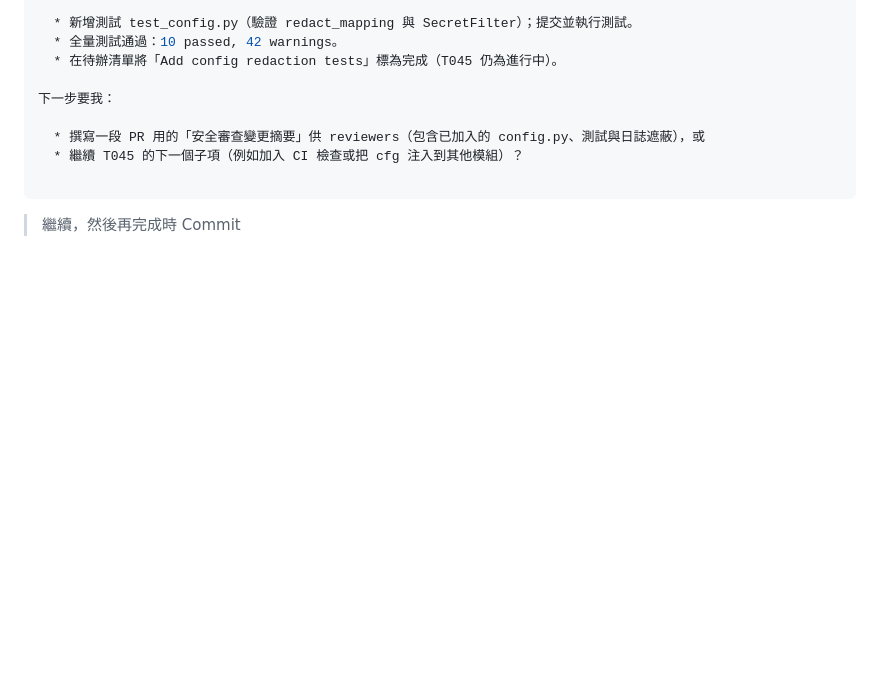
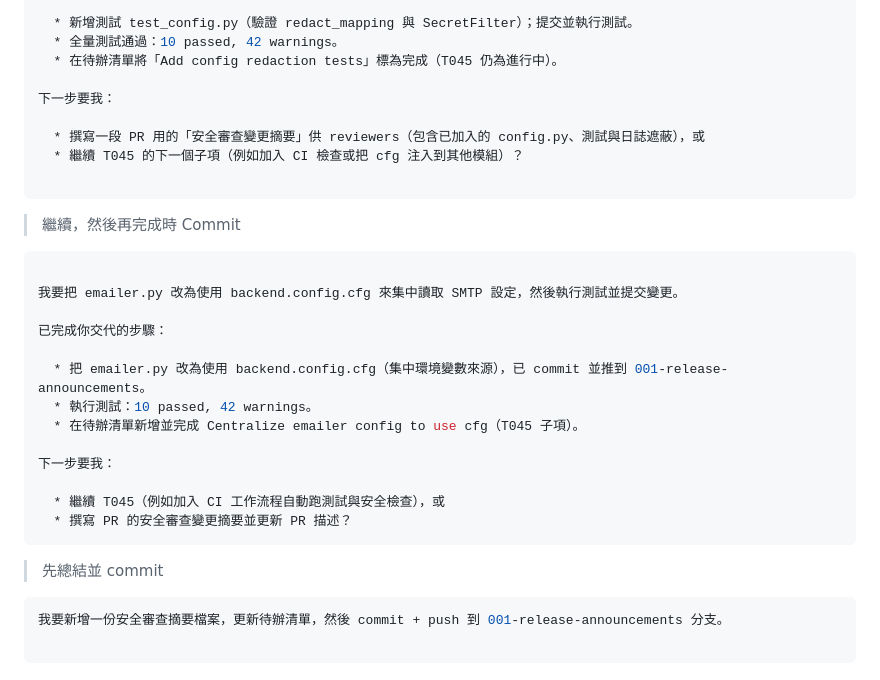
Before and after one commit to fankachang/SDD-Demo, a Markdown page: PromptHistory.md, the part around the change. Rendered like a GitHub page; blank space fills up the shorter version.

````diff
--- a/PromptHistory.md
+++ b/PromptHistory.md
@@ -842,3 +842,25 @@ PR 已建立： https://github.com/fankachang/SDD-Demo/pull/3
 
 ```
 > 繼續，然後再完成時 Commit
+
+```bash
+
+我要把 emailer.py 改為使用 backend.config.cfg 來集中讀取 SMTP 設定，然後執行測試並提交變更。
+
+已完成你交代的步驟：
+
+  * 把 emailer.py 改為使用 backend.config.cfg（集中環境變數來源），已 commit 並推到 001-release-announcements。
+  * 執行測試：10 passed, 42 warnings。
+  * 在待辦清單新增並完成 Centralize emailer config to use cfg（T045 子項）。
+
+下一步要我：
+
+  * 繼續 T045（例如加入 CI 工作流程自動跑測試與安全檢查），或
+  * 撰寫 PR 的安全審查變更摘要並更新 PR 描述？
+```
+> 先總結並 commit
+
+```bash
+我要新增一份安全審查摘要檔案，更新待辦清單，然後 commit + push 到 001-release-announcements 分支。
+
+```
````
Also changed, not shown: specs/001-release-announcements/security_review_summary.md (added, +25 -0 lines).
